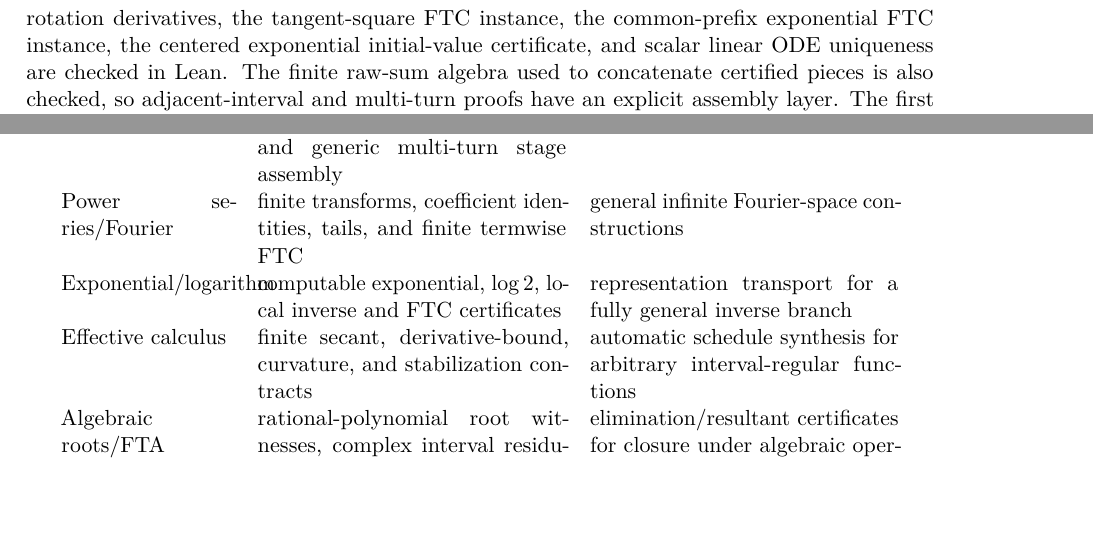
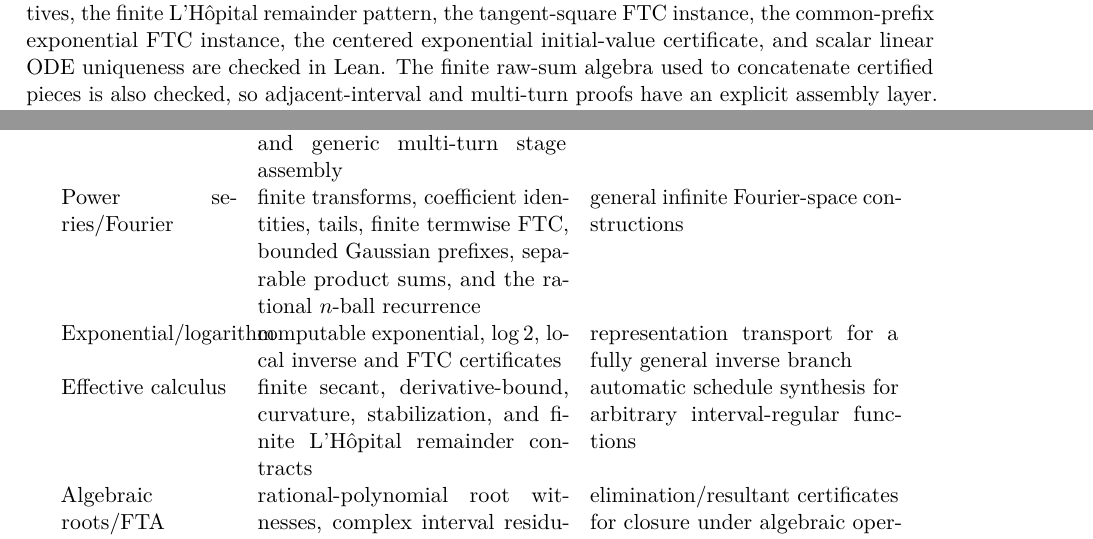
Before and after one commit to liuyao12/computable-analysis, a LaTeX thesis (blueprint/src/web.tex, which reads blueprint/src/08-roadmap.tex): two parts of pages 86 and 87 of 88, joined at a grey line, cut so that both start at the same text, the shorter picture padded with empty space. Compiled offline with pdfLaTeX.

Commit message:
Sync roadmap with completed calculus layers

```diff
--- a/blueprint/src/08-roadmap.tex
+++ b/blueprint/src/08-roadmap.tex
@@ -41,10 +41,12 @@ The rational circle, dyadic sine values, left/right/trapezoid rectangle sums
 and their finite transport and width budgets, the completed
 Riemann--Stieltjes sine integral, the arctangent effective FTC instance, effective FTC interfaces, interval-regularity to
 epsilon--delta continuity, polynomial/Taylor secant certificates,
-power-series tails, finite Fourier transforms, logarithm, rotation
-derivatives, the tangent-square FTC instance, the common-prefix exponential
-FTC instance, the centered exponential initial-value certificate, and scalar
-linear ODE uniqueness are checked in Lean. The finite raw-sum algebra used to
+power-series tails, finite Fourier transforms, finite Gaussian prefixes,
+separable finite product sums, the rational \(n\)-ball recurrence, logarithm,
+rotation derivatives, the finite L'Hôpital remainder pattern, the tangent-square
+FTC instance, the common-prefix exponential FTC instance, the centered
+exponential initial-value certificate, and scalar linear ODE uniqueness are
+checked in Lean. The finite raw-sum algebra used to
 concatenate certified pieces is also checked, so adjacent-interval and
 multi-turn proofs have an explicit assembly layer. The
 first non-monotone endpoint identity is now also checked: the two affine cells
@@ -132,13 +134,16 @@ and generic multi-turn stage assembly &
 endpoint identification for multi-turn candidates, all-stage equal-dyadic sine,
 and normalized \(\sin^2\) transports \\
 Power series/Fourier &
-finite transforms, coefficient identities, tails, and finite termwise FTC &
+finite transforms, coefficient identities, tails, finite termwise FTC,
+bounded Gaussian prefixes, separable product sums, and the rational \(n\)-ball
+recurrence &
 general infinite Fourier-space constructions \\
 Exponential/logarithm &
 computable exponential, \(\log 2\), local inverse and FTC certificates &
 representation transport for a fully general inverse branch \\
 Effective calculus &
-finite secant, derivative-bound, curvature, and stabilization contracts &
+finite secant, derivative-bound, curvature, stabilization, and finite
+L'Hôpital remainder contracts &
 automatic schedule synthesis for arbitrary interval-regular functions \\
 Algebraic roots/FTA &
 rational-polynomial root witnesses, complex interval residuals, and supplied-root
```
